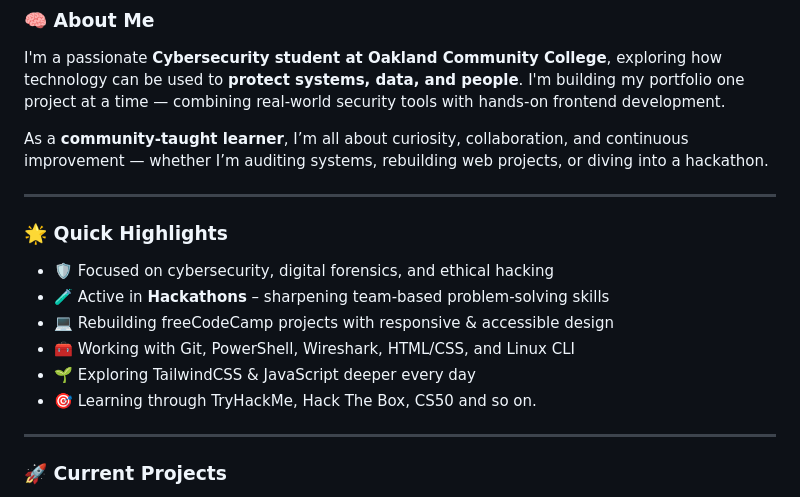
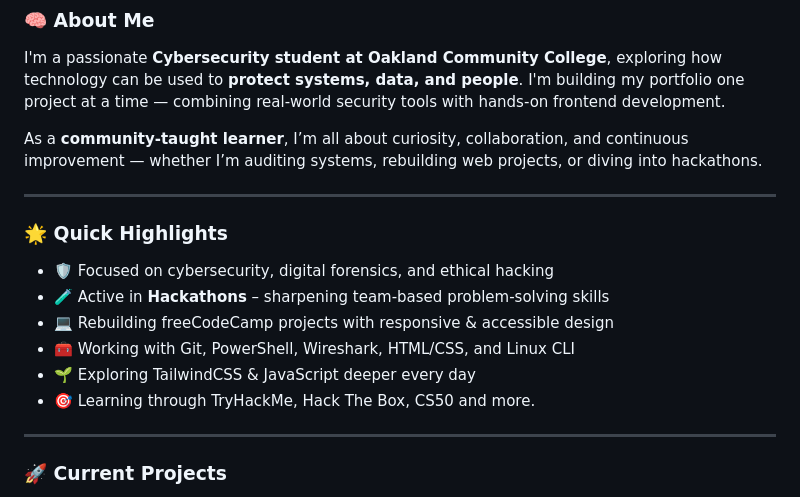
Before and after one commit to breconm/breconm, a Markdown page: README.md, the part around the change. Rendered like a GitHub page.

```diff
--- a/README.md
+++ b/README.md
@@ -10,7 +10,7 @@
 
 I'm a passionate **Cybersecurity student at Oakland Community College**, exploring how technology can be used to **protect systems, data, and people**. I'm building my portfolio one project at a time — combining real-world security tools with hands-on frontend development.
 
-As a **community-taught learner**, I’m all about curiosity, collaboration, and continuous improvement — whether I’m auditing systems, rebuilding web projects, or diving into a hackathon.
+As a **community-taught learner**, I’m all about curiosity, collaboration, and continuous improvement — whether I’m auditing systems, rebuilding web projects, or diving into hackathons.
 
 ---
 
@@ -21,7 +21,7 @@ As a **community-taught learner**, I’m all about curiosity, collaboration, and
 - 💻 Rebuilding freeCodeCamp projects with responsive & accessible design
 - 🧰 Working with Git, PowerShell, Wireshark, HTML/CSS, and Linux CLI
 - 🌱 Exploring TailwindCSS & JavaScript deeper every day
-- 🎯 Learning through TryHackMe, Hack The Box, CS50 and so on.
+- 🎯 Learning through TryHackMe, Hack The Box, CS50 and more.
 
 ---
 
```
